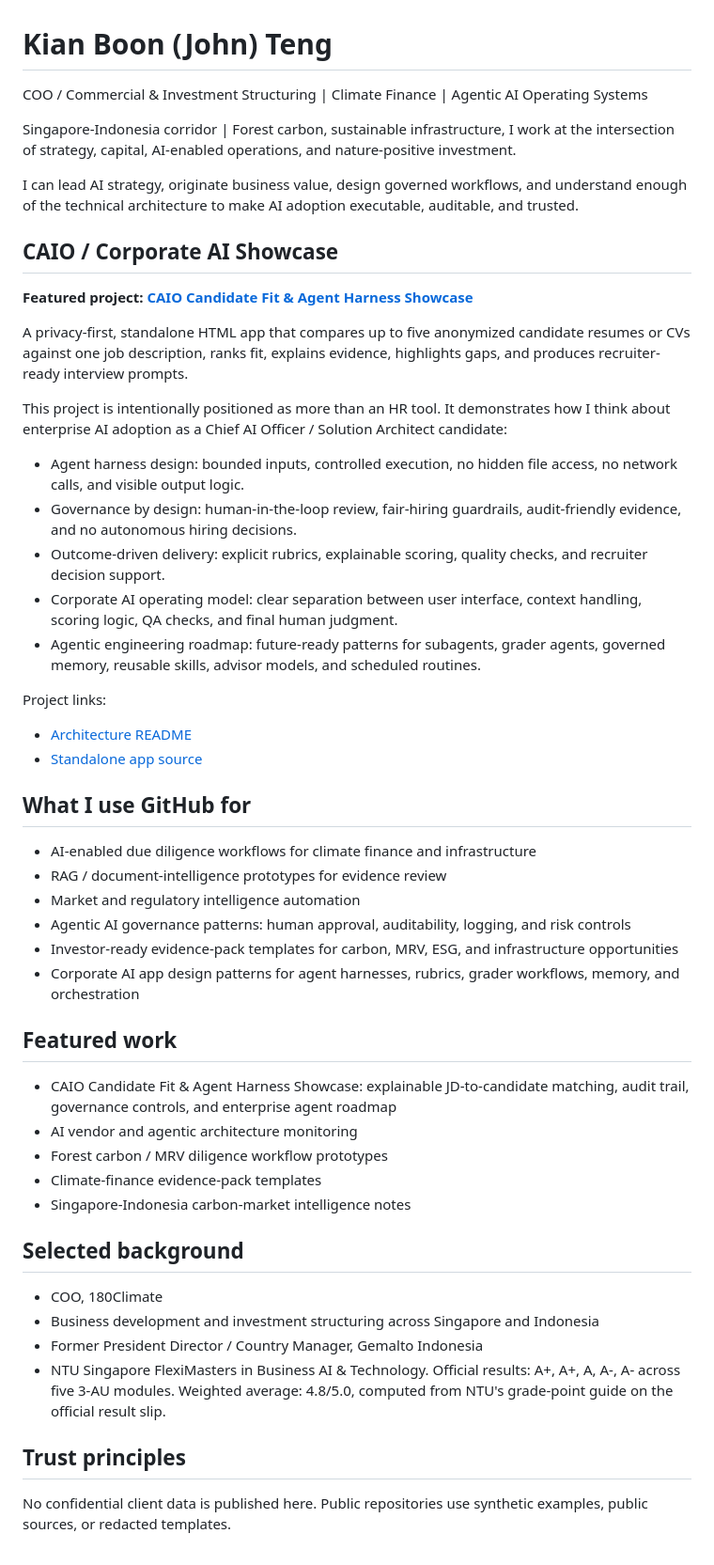
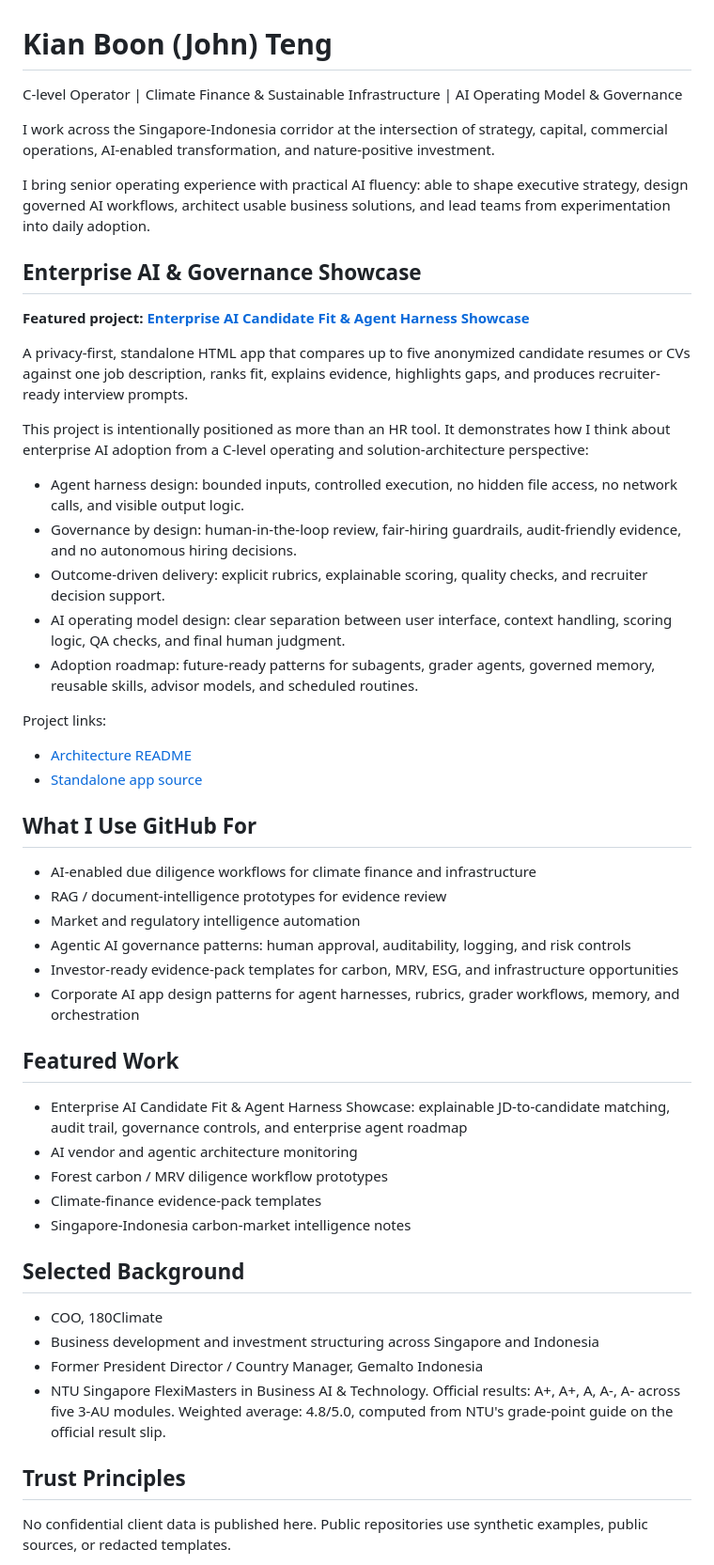
Before and after one commit to TengKianBoon/TengKianBoon, a Markdown page: README.md, the part around the change. Shown at 94% size. Drawn GitHub-style.

Commit message:
Refine GitHub positioning for AI leadership

```diff
--- a/README.md
+++ b/README.md
@@ -1,31 +1,31 @@
 # Kian Boon (John) Teng
 
-COO / Commercial & Investment Structuring | Climate Finance | Agentic AI Operating Systems
+C-level Operator | Climate Finance & Sustainable Infrastructure | AI Operating Model & Governance
 
-Singapore-Indonesia corridor | Forest carbon, sustainable infrastructure, I work at the intersection of strategy, capital, AI-enabled operations, and nature-positive investment.
+I work across the Singapore-Indonesia corridor at the intersection of strategy, capital, commercial operations, AI-enabled transformation, and nature-positive investment.
 
-I can lead AI strategy, originate business value, design governed workflows, and understand enough of the technical architecture to make AI adoption executable, auditable, and trusted.
+I bring senior operating experience with practical AI fluency: able to shape executive strategy, design governed AI workflows, architect usable business solutions, and lead teams from experimentation into daily adoption.
 
-## CAIO / Corporate AI Showcase
+## Enterprise AI & Governance Showcase
 
-**Featured project: [CAIO Candidate Fit & Agent Harness Showcase](https://github.com/TengKianBoon/TengKianBoon/tree/main/candidate-fit-showcase)**
+**Featured project: [Enterprise AI Candidate Fit & Agent Harness Showcase](https://github.com/TengKianBoon/TengKianBoon/tree/main/candidate-fit-showcase)**
 
 A privacy-first, standalone HTML app that compares up to five anonymized candidate resumes or CVs against one job description, ranks fit, explains evidence, highlights gaps, and produces recruiter-ready interview prompts.
 
-This project is intentionally positioned as more than an HR tool. It demonstrates how I think about enterprise AI adoption as a Chief AI Officer / Solution Architect candidate:
+This project is intentionally positioned as more than an HR tool. It demonstrates how I think about enterprise AI adoption from a C-level operating and solution-architecture perspective:
 
 - Agent harness design: bounded inputs, controlled execution, no hidden file access, no network calls, and visible output logic.
 - Governance by design: human-in-the-loop review, fair-hiring guardrails, audit-friendly evidence, and no autonomous hiring decisions.
 - Outcome-driven delivery: explicit rubrics, explainable scoring, quality checks, and recruiter decision support.
-- Corporate AI operating model: clear separation between user interface, context handling, scoring logic, QA checks, and final human judgment.
-- Agentic engineering roadmap: future-ready patterns for subagents, grader agents, governed memory, reusable skills, advisor models, and scheduled routines.
+- AI operating model design: clear separation between user interface, context handling, scoring logic, QA checks, and final human judgment.
+- Adoption roadmap: future-ready patterns for subagents, grader agents, governed memory, reusable skills, advisor models, and scheduled routines.
 
 Project links:
 
 - [Architecture README](https://github.com/TengKianBoon/TengKianBoon/blob/main/candidate-fit-showcase/README.md)
 - [Standalone app source](https://github.com/TengKianBoon/TengKianBoon/blob/main/candidate-fit-showcase/index.html)
 
-## What I use GitHub for
+## What I Use GitHub For
 
 - AI-enabled due diligence workflows for climate finance and infrastructure
 - RAG / document-intelligence prototypes for evidence review
@@ -34,22 +34,22 @@ Project links:
 - Investor-ready evidence-pack templates for carbon, MRV, ESG, and infrastructure opportunities
 - Corporate AI app design patterns for agent harnesses, rubrics, grader workflows, memory, and orchestration
 
-## Featured work
+## Featured Work
 
-- CAIO Candidate Fit & Agent Harness Showcase: explainable JD-to-candidate matching, audit trail, governance controls, and enterprise agent roadmap
+- Enterprise AI Candidate Fit & Agent Harness Showcase: explainable JD-to-candidate matching, audit trail, governance controls, and enterprise agent roadmap
 - AI vendor and agentic architecture monitoring
 - Forest carbon / MRV diligence workflow prototypes
 - Climate-finance evidence-pack templates
 - Singapore-Indonesia carbon-market intelligence notes
 
-## Selected background
+## Selected Background
 
 - COO, 180Climate
 - Business development and investment structuring across Singapore and Indonesia
 - Former President Director / Country Manager, Gemalto Indonesia
 - NTU Singapore FlexiMasters in Business AI & Technology. Official results: A+, A+, A, A-, A- across five 3-AU modules. Weighted average: 4.8/5.0, computed from NTU's grade-point guide on the official result slip.
 
-## Trust principles
+## Trust Principles
 
 No confidential client data is published here. Public repositories use synthetic examples, public sources, or redacted templates.
 
```
